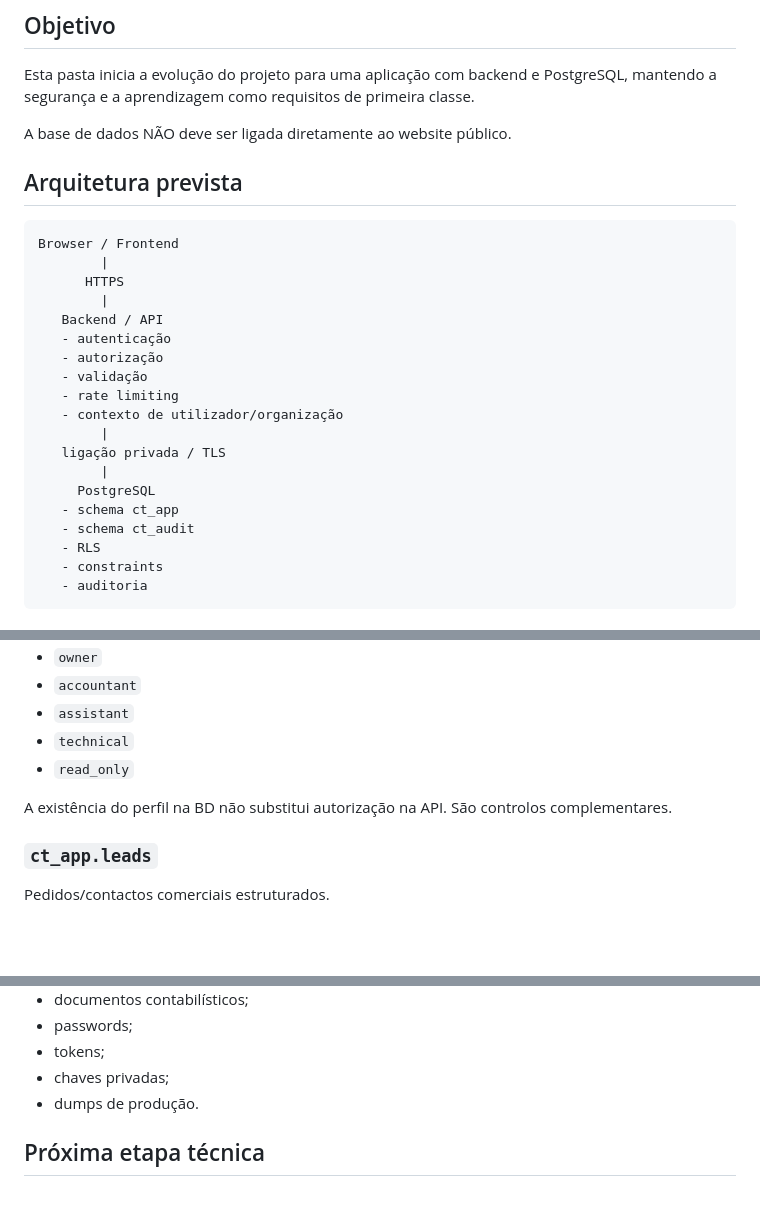
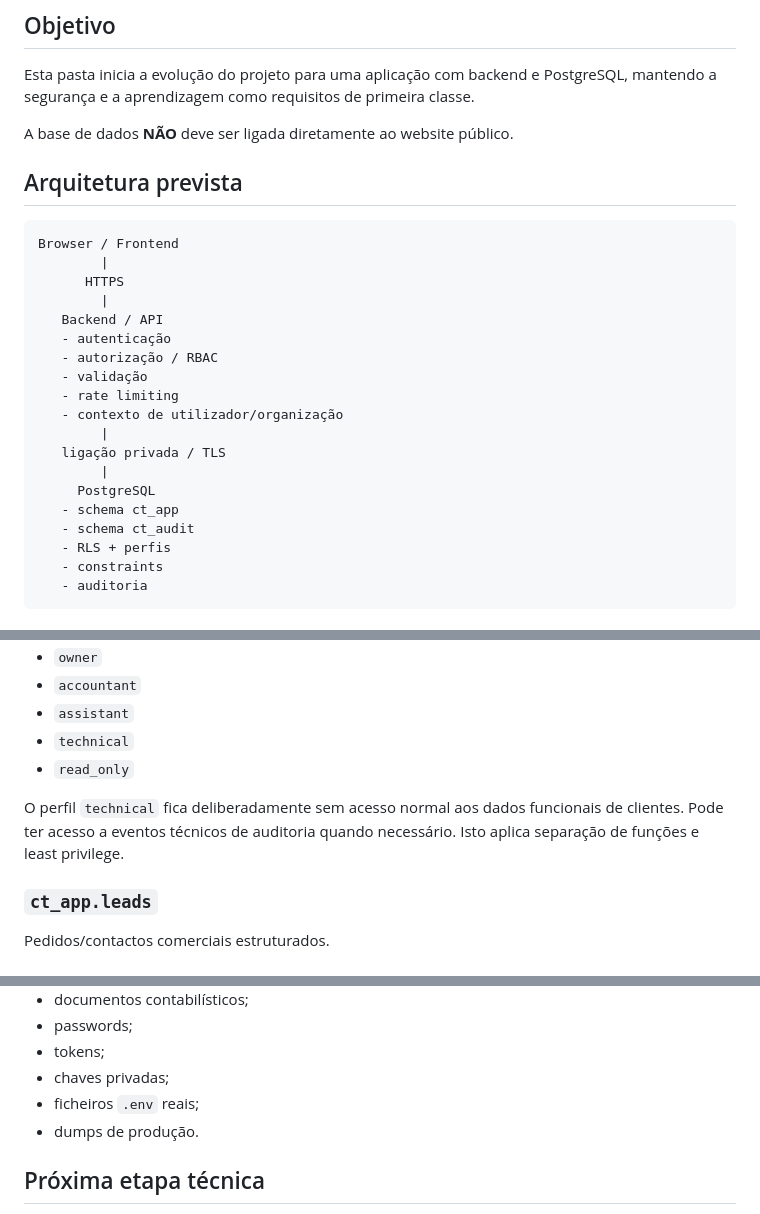
Before and after one commit to Nekas1980/Contabilidade-e-gest-o-, a Markdown page: database/README.md, 3 parts joined by grey strips. Drawn GitHub-style; blank space fills up the shorter version.

````diff
--- a/database/README.md
+++ b/database/README.md
@@ -4,7 +4,7 @@
 
 Esta pasta inicia a evolução do projeto para uma aplicação com backend e PostgreSQL, mantendo a segurança e a aprendizagem como requisitos de primeira classe.
 
-A base de dados NÃO deve ser ligada diretamente ao website público.
+A base de dados **NÃO** deve ser ligada diretamente ao website público.
 
 ## Arquitetura prevista
 
@@ -15,7 +15,7 @@ Browser / Frontend
         |
    Backend / API
    - autenticação
-   - autorização
+   - autorização / RBAC
    - validação
    - rate limiting
    - contexto de utilizador/organização
@@ -25,7 +25,7 @@ Browser / Frontend
      PostgreSQL
    - schema ct_app
    - schema ct_audit
-   - RLS
+   - RLS + perfis
    - constraints
    - auditoria
 ```
@@ -69,7 +70,7 @@ Perfis iniciais:
 - `technical`
 - `read_only`
 
-A existência do perfil na BD não substitui autorização na API. São controlos complementares.
+O perfil `technical` fica deliberadamente sem acesso normal aos dados funcionais de clientes. Pode ter acesso a eventos técnicos de auditoria quando necessário. Isto aplica separação de funções e least privilege.
 
 ### `ct_app.leads`
 Pedidos/contactos comerciais estruturados.
@@ -143,6 +167,7 @@ Não colocar no GitHub:
 - passwords;
 - tokens;
 - chaves privadas;
+- ficheiros `.env` reais;
 - dumps de produção.
 
 ## Próxima etapa técnica
````
Also changed, not shown: other parts of database/README.md (+28 -4 lines).
